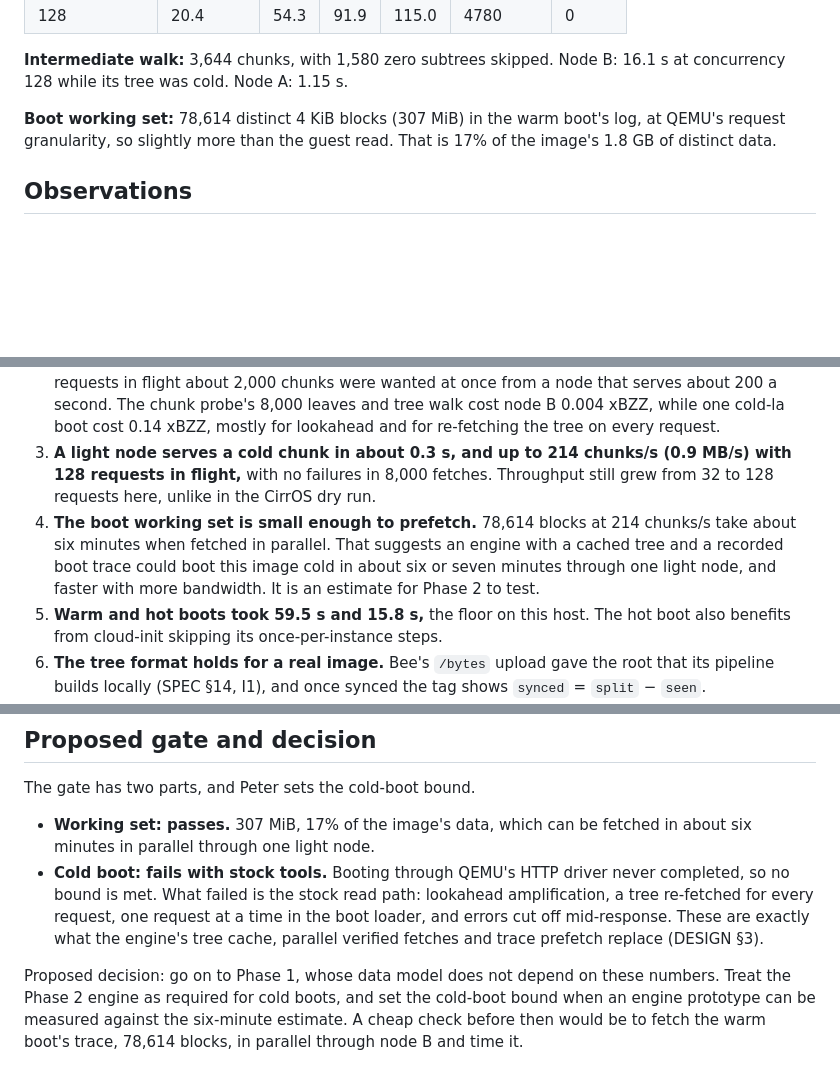
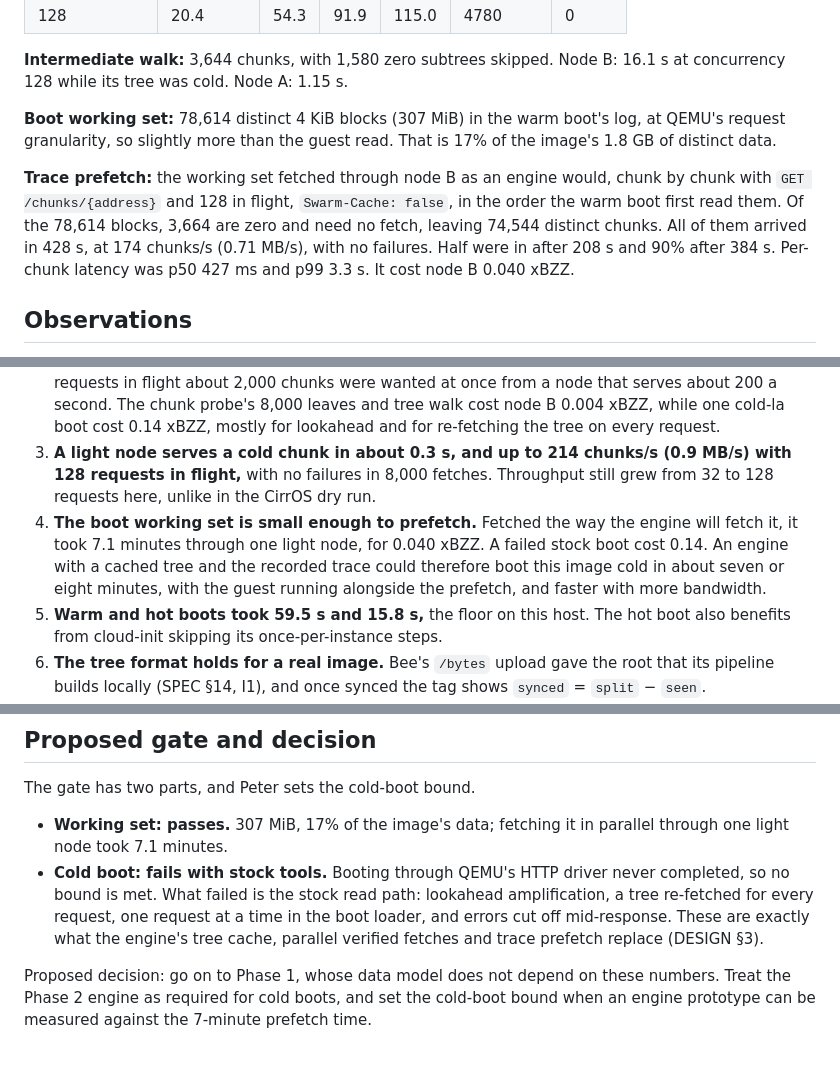
Before and after one commit to petfold/swarmblk, a Markdown page: docs/results/phase0-2026-10-25.md, 3 parts joined by grey strips. Drawn GitHub-style; blank space fills up the shorter version.

Commit message:
Add the trace prefetch timing to the Phase 0 results
Fetching the warm boot's 74,544 distinct chunks the way the engine
will, chunk by chunk with 128 in flight through node B, took 428 s at
174 chunks/s with no failures, for 0.040 xBZZ.

Co-Authored-By: Claude Opus 5.5 <noreply@anthropic.com>

```diff
--- a/docs/results/phase0-2026-10-25.md
+++ b/docs/results/phase0-2026-10-25.md
@@ -50,6 +50,8 @@ Node A, from its pinned local store:
 
 **Boot working set:** 78,614 distinct 4 KiB blocks (307 MiB) in the warm boot's log, at QEMU's request granularity, so slightly more than the guest read. That is 17% of the image's 1.8 GB of distinct data.
 
+**Trace prefetch:** the working set fetched through node B as an engine would, chunk by chunk with `GET /chunks/{address}` and 128 in flight, `Swarm-Cache: false`, in the order the warm boot first read them. Of the 78,614 blocks, 3,664 are zero and need no fetch, leaving 74,544 distinct chunks. All of them arrived in 428 s, at 174 chunks/s (0.71 MB/s), with no failures. Half were in after 208 s and 90% after 384 s. Per-chunk latency was p50 427 ms and p99 3.3 s. It cost node B 0.040 xBZZ.
+
 ## Observations
 
 1. **Stock tools cannot cold-boot this image through a light node; every cold boot failed.**
@@ -59,7 +61,7 @@ Node A, from its pinned local store:
    - cold-nola, three times slower per request, would have failed the same way, so it was not run.
 2. **Bee's lookahead multiplies the work.** A 128 KiB request fetches up to 1 MiB, so with QEMU's 8 requests in flight about 2,000 chunks were wanted at once from a node that serves about 200 a second. The chunk probe's 8,000 leaves and tree walk cost node B 0.004 xBZZ, while one cold-la boot cost 0.14 xBZZ, mostly for lookahead and for re-fetching the tree on every request.
 3. **A light node serves a cold chunk in about 0.3 s, and up to 214 chunks/s (0.9 MB/s) with 128 requests in flight,** with no failures in 8,000 fetches. Throughput still grew from 32 to 128 requests here, unlike in the CirrOS dry run.
-4. **The boot working set is small enough to prefetch.** 78,614 blocks at 214 chunks/s take about six minutes when fetched in parallel. That suggests an engine with a cached tree and a recorded boot trace could boot this image cold in about six or seven minutes through one light node, and faster with more bandwidth. It is an estimate for Phase 2 to test.
+4. **The boot working set is small enough to prefetch.** Fetched the way the engine will fetch it, it took 7.1 minutes through one light node, for 0.040 xBZZ. A failed stock boot cost 0.14. An engine with a cached tree and the recorded trace could therefore boot this image cold in about seven or eight minutes, with the guest running alongside the prefetch, and faster with more bandwidth.
 5. **Warm and hot boots took 59.5 s and 15.8 s,** the floor on this host. The hot boot also benefits from cloud-init skipping its once-per-instance steps.
 6. **The tree format holds for a real image.** Bee's `/bytes` upload gave the root that its pipeline builds locally (SPEC §14, I1), and once synced the tag shows `synced` = `split` − `seen`.
 7. **Costs:**
@@ -70,7 +72,7 @@ Node A, from its pinned local store:
 
 The gate has two parts, and Peter sets the cold-boot bound.
 
-- **Working set: passes.** 307 MiB, 17% of the image's data, which can be fetched in about six minutes in parallel through one light node.
+- **Working set: passes.** 307 MiB, 17% of the image's data; fetching it in parallel through one light node took 7.1 minutes.
 - **Cold boot: fails with stock tools.** Booting through QEMU's HTTP driver never completed, so no bound is met. What failed is the stock read path: lookahead amplification, a tree re-fetched for every request, one request at a time in the boot loader, and errors cut off mid-response. These are exactly what the engine's tree cache, parallel verified fetches and trace prefetch replace (DESIGN §3).
 
-Proposed decision: go on to Phase 1, whose data model does not depend on these numbers. Treat the Phase 2 engine as required for cold boots, and set the cold-boot bound when an engine prototype can be measured against the six-minute estimate. A cheap check before then would be to fetch the warm boot's trace, 78,614 blocks, in parallel through node B and time it.
+Proposed decision: go on to Phase 1, whose data model does not depend on these numbers. Treat the Phase 2 engine as required for cold boots, and set the cold-boot bound when an engine prototype can be measured against the 7-minute prefetch time.
```
